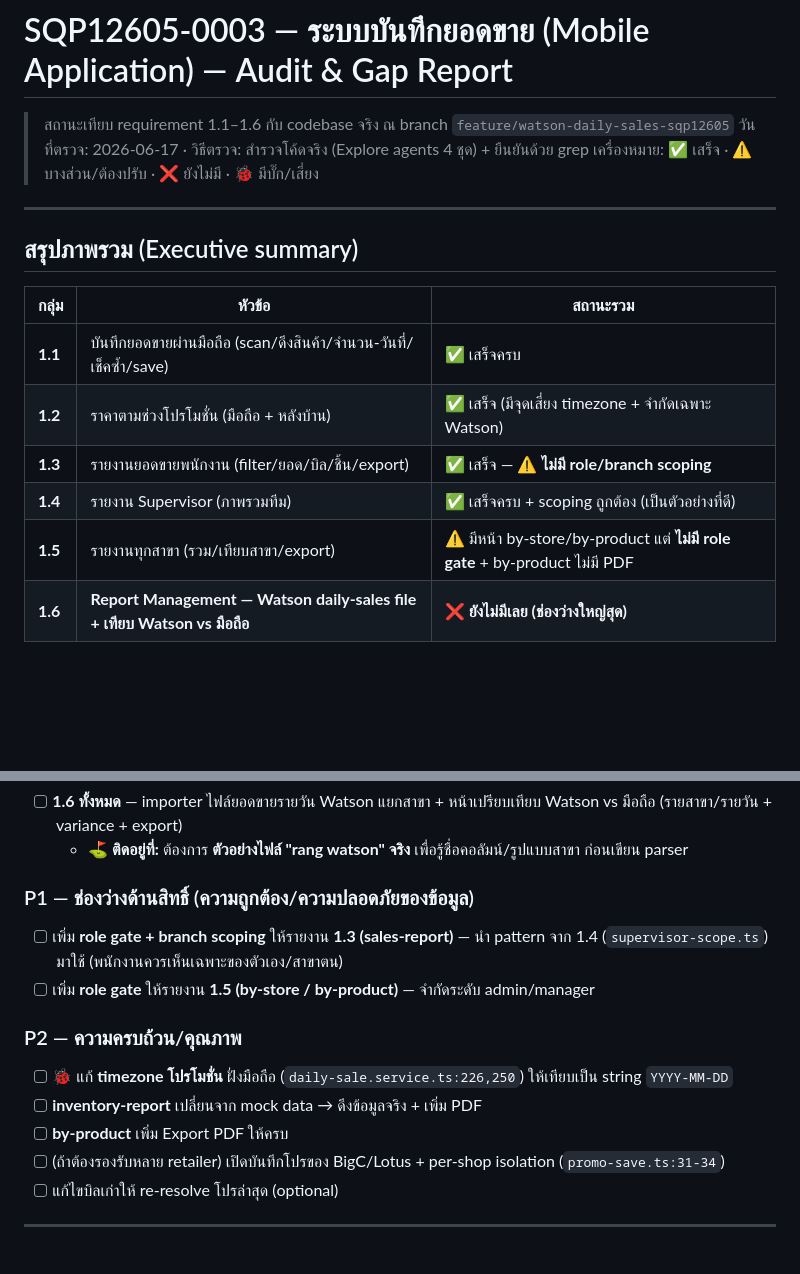
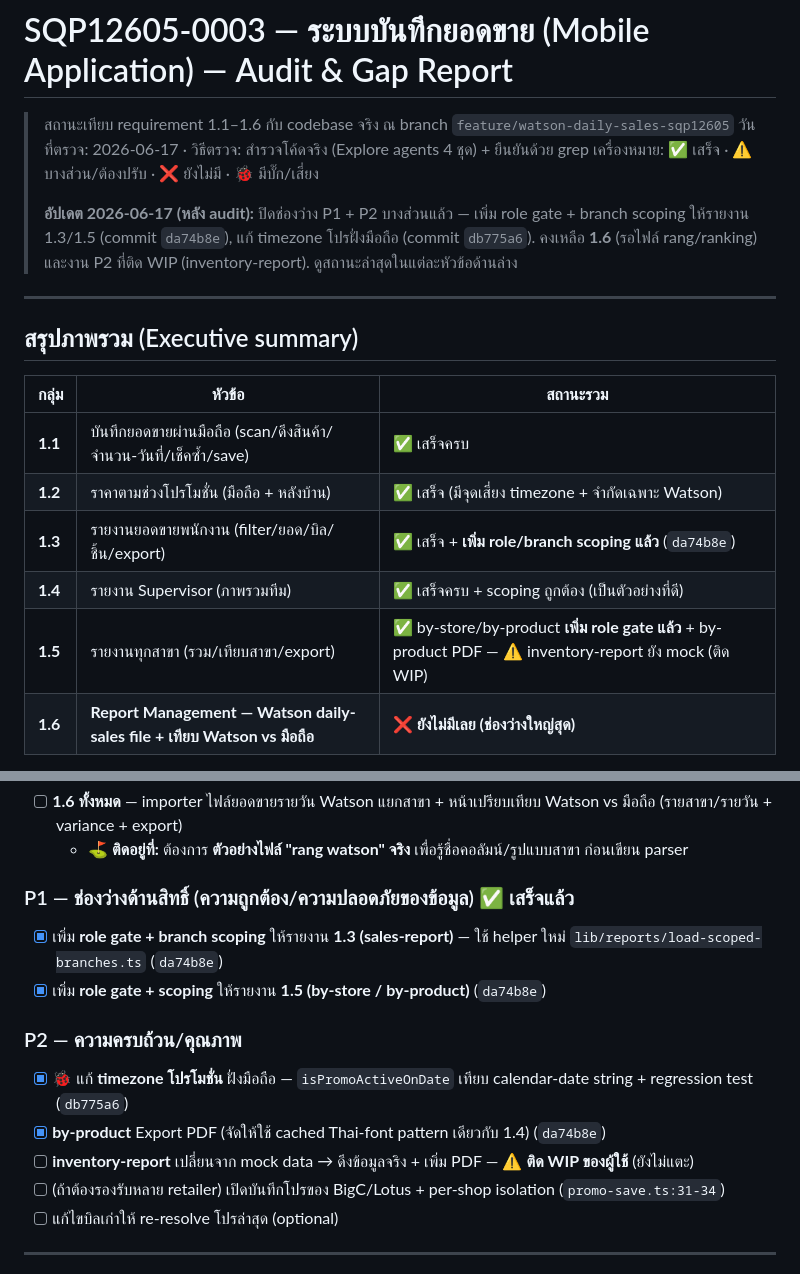
Before and after one commit to digitalvalueth/dv_super_app, a Markdown page: docs/SQP12605-0003_MOBILE_SALES_SYSTEM_AUDIT.md, 2 parts joined by grey strips. Drawn GitHub-style; blank space fills up the shorter version.

Commit message:
docs: mark SQP12605-0003 P1 scoping + promo TZ fix as done
Co-Authored-By: Claude Opus 4.8 <noreply@anthropic.com>

```diff
--- a/docs/SQP12605-0003_MOBILE_SALES_SYSTEM_AUDIT.md
+++ b/docs/SQP12605-0003_MOBILE_SALES_SYSTEM_AUDIT.md
@@ -3,6 +3,11 @@
 > สถานะเทียบ requirement 1.1–1.6 กับ codebase จริง ณ branch `feature/watson-daily-sales-sqp12605`
 > วันที่ตรวจ: 2026-06-17 · วิธีตรวจ: สำรวจโค้ดจริง (Explore agents 4 ชุด) + ยืนยันด้วย grep
 > เครื่องหมาย: ✅ เสร็จ · ⚠️ บางส่วน/ต้องปรับ · ❌ ยังไม่มี · 🐞 มีบั๊ก/เสี่ยง
+>
+> **อัปเดต 2026-06-17 (หลัง audit):** ปิดช่องว่าง P1 + P2 บางส่วนแล้ว —
+> เพิ่ม role gate + branch scoping ให้รายงาน 1.3/1.5 (commit `da74b8e`),
+> แก้ timezone โปรฝั่งมือถือ (commit `db775a6`). คงเหลือ **1.6** (รอไฟล์ rang/ranking)
+> และงาน P2 ที่ติด WIP (inventory-report). ดูสถานะล่าสุดในแต่ละหัวข้อด้านล่าง
 
 ---
 
@@ -12,9 +17,9 @@
 |------|--------|----------|
 | **1.1** | บันทึกยอดขายผ่านมือถือ (scan/ดึงสินค้า/จำนวน-วันที่/เช็คซ้ำ/save) | ✅ เสร็จครบ |
 | **1.2** | ราคาตามช่วงโปรโมชั่น (มือถือ + หลังบ้าน) | ✅ เสร็จ (มีจุดเสี่ยง timezone + จำกัดเฉพาะ Watson) |
-| **1.3** | รายงานยอดขายพนักงาน (filter/ยอด/บิล/ชิ้น/export) | ✅ เสร็จ — ⚠️ **ไม่มี role/branch scoping** |
+| **1.3** | รายงานยอดขายพนักงาน (filter/ยอด/บิล/ชิ้น/export) | ✅ เสร็จ + **เพิ่ม role/branch scoping แล้ว** (`da74b8e`) |
 | **1.4** | รายงาน Supervisor (ภาพรวมทีม) | ✅ เสร็จครบ + scoping ถูกต้อง (เป็นตัวอย่างที่ดี) |
-| **1.5** | รายงานทุกสาขา (รวม/เทียบสาขา/export) | ⚠️ มีหน้า by-store/by-product แต่ **ไม่มี role gate** + by-product ไม่มี PDF |
+| **1.5** | รายงานทุกสาขา (รวม/เทียบสาขา/export) | ✅ by-store/by-product **เพิ่ม role gate แล้ว** + by-product PDF — ⚠️ inventory-report ยัง mock (ติด WIP) |
 | **1.6** | **Report Management — Watson daily-sales file + เทียบ Watson vs มือถือ** | ❌ **ยังไม่มีเลย (ช่องว่างใหญ่สุด)** |
 
 **บรรทัดเดียว:** ตัวบันทึก (1.1/1.2) และรายงาน (1.3/1.4/1.5) เกือบครบแล้ว — ที่ **ขาดจริง ๆ คือ 1.6 ทั้งหมด** (ยังไม่มี importer ไฟล์ยอดขายรายวันของ Watson และยังไม่มีหน้าเปรียบเทียบ Watson vs ยอดที่พนักงานบันทึกผ่านมือถือ) บวกกับ **ช่องว่างด้านสิทธิ์ (role/branch scoping)** ในรายงาน 1.3 และ 1.5
@@ -135,14 +140,14 @@
 - [ ] **1.6 ทั้งหมด** — importer ไฟล์ยอดขายรายวัน Watson แยกสาขา + หน้าเปรียบเทียบ Watson vs มือถือ (รายสาขา/รายวัน + variance + export)
   - ⛳ **ติดอยู่ที่:** ต้องการ **ตัวอย่างไฟล์ "rang watson" จริง** เพื่อรู้ชื่อคอลัมน์/รูปแบบสาขา ก่อนเขียน parser
 
-### P1 — ช่องว่างด้านสิทธิ์ (ความถูกต้อง/ความปลอดภัยของข้อมูล)
-- [ ] เพิ่ม **role gate + branch scoping** ให้รายงาน **1.3 (sales-report)** — นำ pattern จาก 1.4 (`supervisor-scope.ts`) มาใช้ (พนักงานควรเห็นเฉพาะของตัวเอง/สาขาตน)
-- [ ] เพิ่ม **role gate** ให้รายงาน **1.5 (by-store / by-product)** — จำกัดระดับ admin/manager
+### P1 — ช่องว่างด้านสิทธิ์ (ความถูกต้อง/ความปลอดภัยของข้อมูล) ✅ เสร็จแล้ว
+- [x] เพิ่ม **role gate + branch scoping** ให้รายงาน **1.3 (sales-report)** — ใช้ helper ใหม่ `lib/reports/load-scoped-branches.ts` (`da74b8e`)
+- [x] เพิ่ม **role gate + scoping** ให้รายงาน **1.5 (by-store / by-product)** (`da74b8e`)
 
 ### P2 — ความครบถ้วน/คุณภาพ
-- [ ] 🐞 แก้ **timezone โปรโมชั่น** ฝั่งมือถือ (`daily-sale.service.ts:226,250`) ให้เทียบเป็น string `YYYY-MM-DD`
-- [ ] **inventory-report** เปลี่ยนจาก mock data → ดึงข้อมูลจริง + เพิ่ม PDF
-- [ ] **by-product** เพิ่ม Export PDF ให้ครบ
+- [x] 🐞 แก้ **timezone โปรโมชั่น** ฝั่งมือถือ — `isPromoActiveOnDate` เทียบ calendar-date string + regression test (`db775a6`)
+- [x] **by-product** Export PDF (จัดให้ใช้ cached Thai-font pattern เดียวกับ 1.4) (`da74b8e`)
+- [ ] **inventory-report** เปลี่ยนจาก mock data → ดึงข้อมูลจริง + เพิ่ม PDF — ⚠️ **ติด WIP ของผู้ใช้** (ยังไม่แตะ)
 - [ ] (ถ้าต้องรองรับหลาย retailer) เปิดบันทึกโปรของ BigC/Lotus + per-shop isolation (`promo-save.ts:31-34`)
 - [ ] แก้ไขบิลเก่าให้ re-resolve โปรล่าสุด (optional)
 
```
